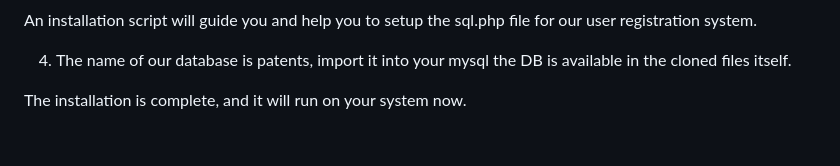
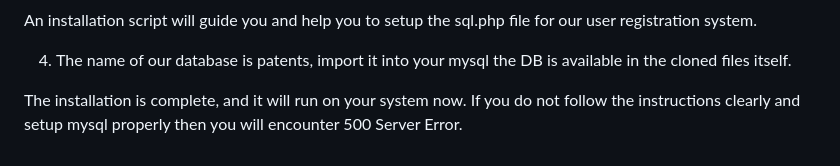
Before and after one commit to supersuryaansh/InnovateEd, a Markdown page: readme.md, the part around the change. Drawn GitHub-style.

```diff
--- a/readme.md
+++ b/readme.md
@@ -84,4 +84,4 @@ An installation script will guide you and help you to setup the sql.php file for
 
 4. The name of our database is patents, import it into your mysql the DB is available in the cloned files itself.
 
-The installation is complete, and it will run on your system now.
+The installation is complete, and it will run on your system now. If you do not follow the instructions clearly and setup mysql properly then you will encounter 500 Server Error.
```
